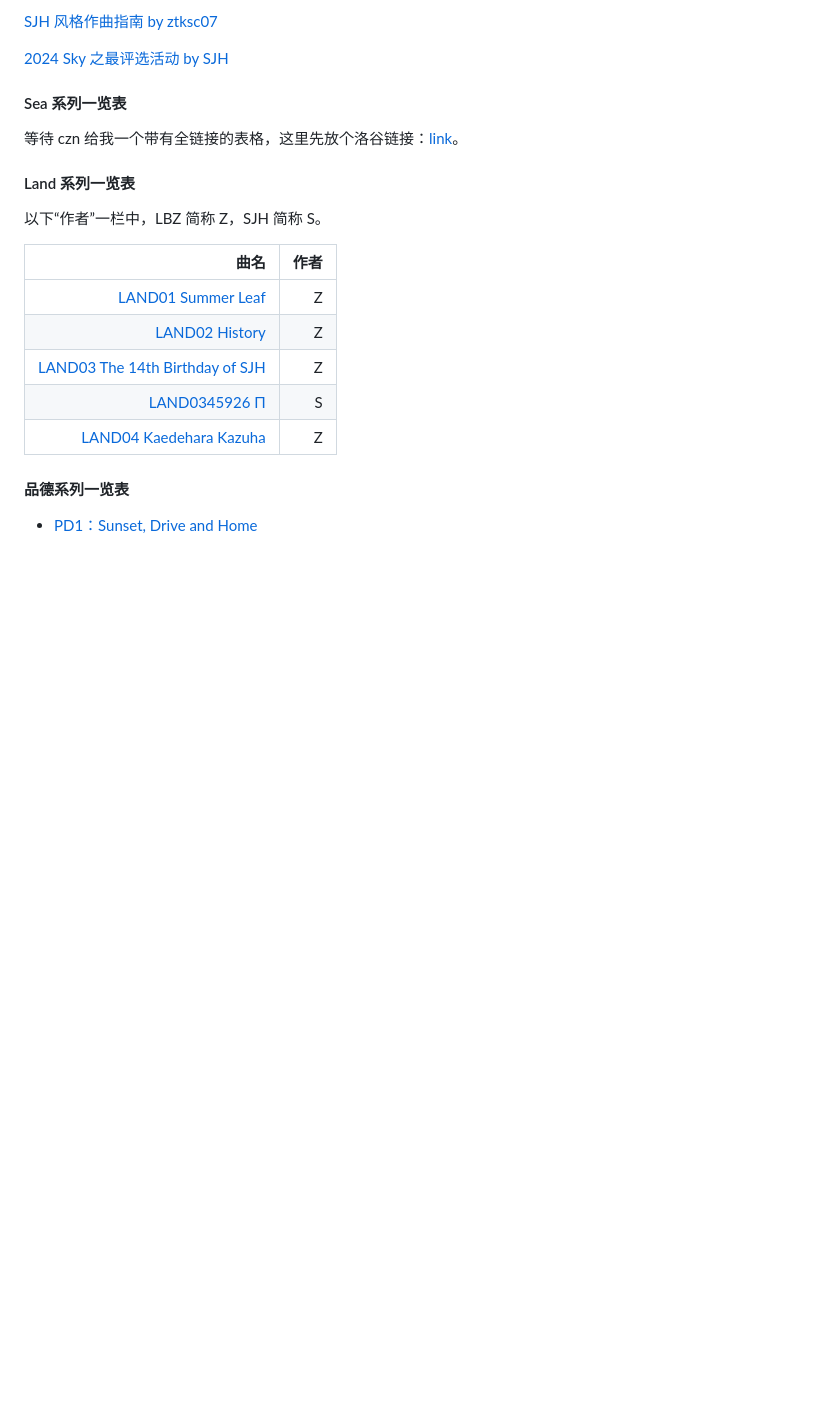
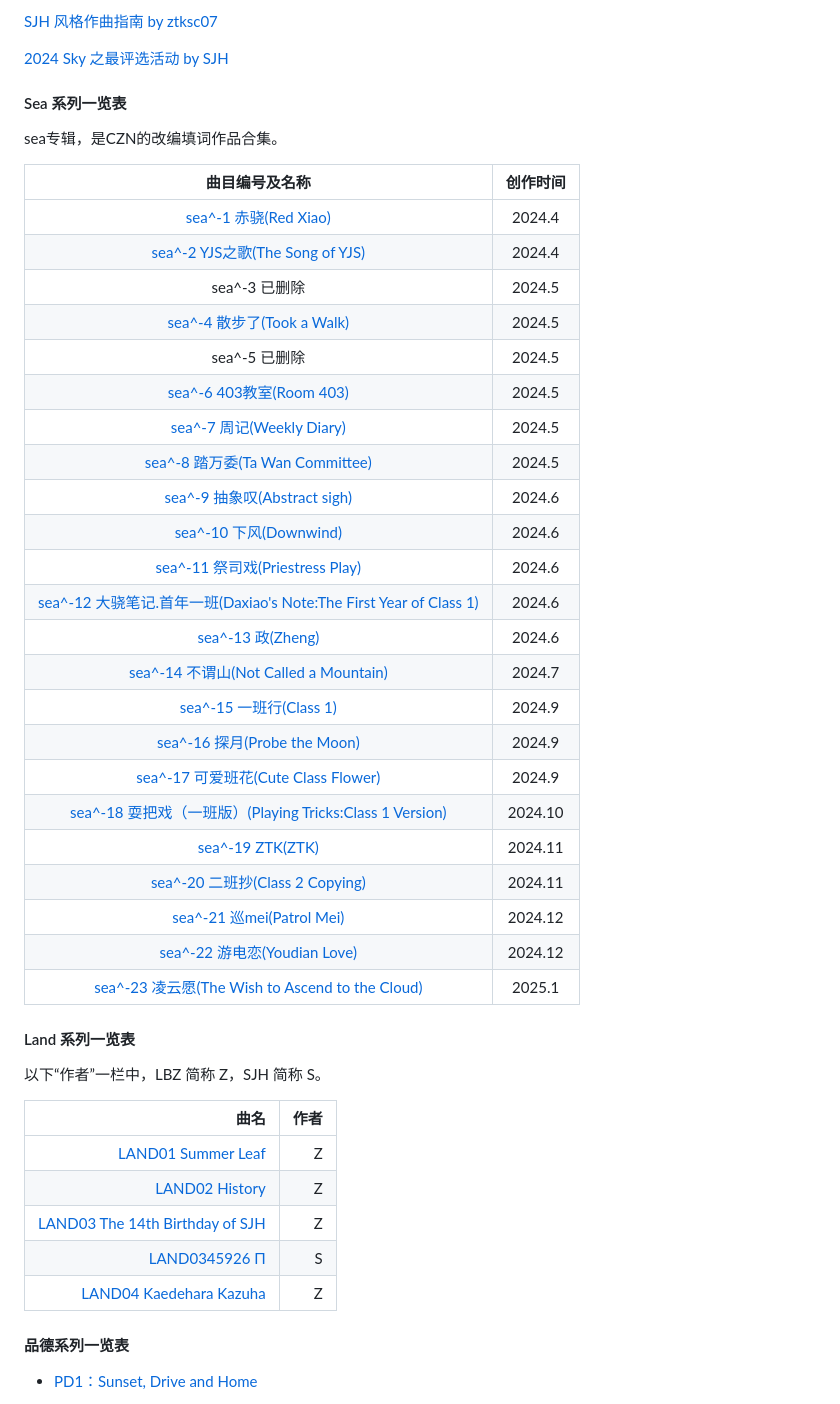
Before and after one commit to Ruayhb/Ruayhb.github.io, a Markdown page: culture/music.md, the part around the change. Drawn GitHub-style; blank space fills up the shorter version.

```diff
--- a/culture/music.md
+++ b/culture/music.md
@@ -98,7 +98,33 @@ SKY系列，全称为 sky^-x 系列曲目，是由 [SJH_qwq（现更名 Milthm
 
 #### Sea 系列一览表
 
-等待 czn 给我一个带有全链接的表格，这里先放个洛谷链接：[link](https://www.luogu.com/article/aqbnquu1)。
+sea专辑，是CZN的改编填词作品合集。
+
+| 曲目编号及名称 | 创作时间 |
+| :----------: | :----------: |
+| [sea^-1 赤骁(Red Xiao)](http://www.luogu.com.cn/article/dusyc6pa)| 2024.4 |
+| [sea^-2 YJS之歌(The Song of YJS)](http://www.luogu.com.cn/article/1fmkfgpo)| 2024.4 |
+| sea^-3 已删除| 2024.5 |
+| [sea^-4 散步了(Took a Walk)](http://www.luogu.com.cn/article/gl1eke7c)| 2024.5 |
+| sea^-5 已删除| 2024.5 |
+| [sea^-6 403教室(Room 403) ](http://www.luogu.com.cn/article/pdfjqpyc)| 2024.5 |
+| [sea^-7 周记(Weekly Diary)](http://www.luogu.com.cn/article/2yszxvbc)| 2024.5 |
+| [sea^-8 踏万委(Ta Wan Committee)](http://www.luogu.com.cn/article/5pzbjhu9)| 2024.5 |
+| [sea^-9 抽象叹(Abstract sigh)](http://www.luogu.com.cn/article/11648b8u)| 2024.6 |
+| [sea^-10 下风(Downwind)](http://www.luogu.com.cn/article/u7h1fg94)| 2024.6 |
+| [sea^-11 祭司戏(Priestress Play)](http://www.luogu.com.cn/article/utb93vt1)| 2024.6 |
+| [sea^-12 大骁笔记.首年一班(Daxiao's Note:The First Year of Class 1)](http://www.luogu.com.cn/article/q8otdndr)| 2024.6 |
+| [sea^-13 政(Zheng)](http://www.luogu.com.cn/article/n3illo5s)| 2024.6 |
+| [sea^-14 不谓山(Not Called a Mountain)](http://www.luogu.com.cn/article/uxfnj55w)| 2024.7 |
+| [sea^-15 一班行(Class 1)](http://www.luogu.com.cn/article/rvaimt64)| 2024.9 |
+| [sea^-16 探月(Probe the Moon)](http://www.luogu.com.cn/article/ho8iunyg)| 2024.9 |
+| [sea^-17 可爱班花(Cute Class Flower)](http://www.luogu.com.cn/article/hul9f24y)| 2024.9 |
+| [sea^-18 耍把戏（一班版）(Playing Tricks:Class 1 Version)](http://www.luogu.com.cn/article/dvyzs70f)| 2024.10 |
+| [sea^-19 ZTK(ZTK)](http://www.luogu.com.cn/article/93cuyf88)| 2024.11|
+| [sea^-20 二班抄(Class 2 Copying)](http://www.luogu.com.cn/article/fwtvacav)| 2024.11 |
+| [sea^-21 巡mei(Patrol Mei)](http://www.luogu.com.cn/article/npcm8td7)| 2024.12 |
+| [sea^-22 游电恋(Youdian Love)](http://www.luogu.com.cn/article/gg82emkz)| 2024.12 |
+| [sea^-23 凌云愿(The Wish to Ascend to the Cloud)](https://www.luogu.com.cn/article/5llhofzd)| 2025.1 |
 
 #### Land 系列一览表
 
```
